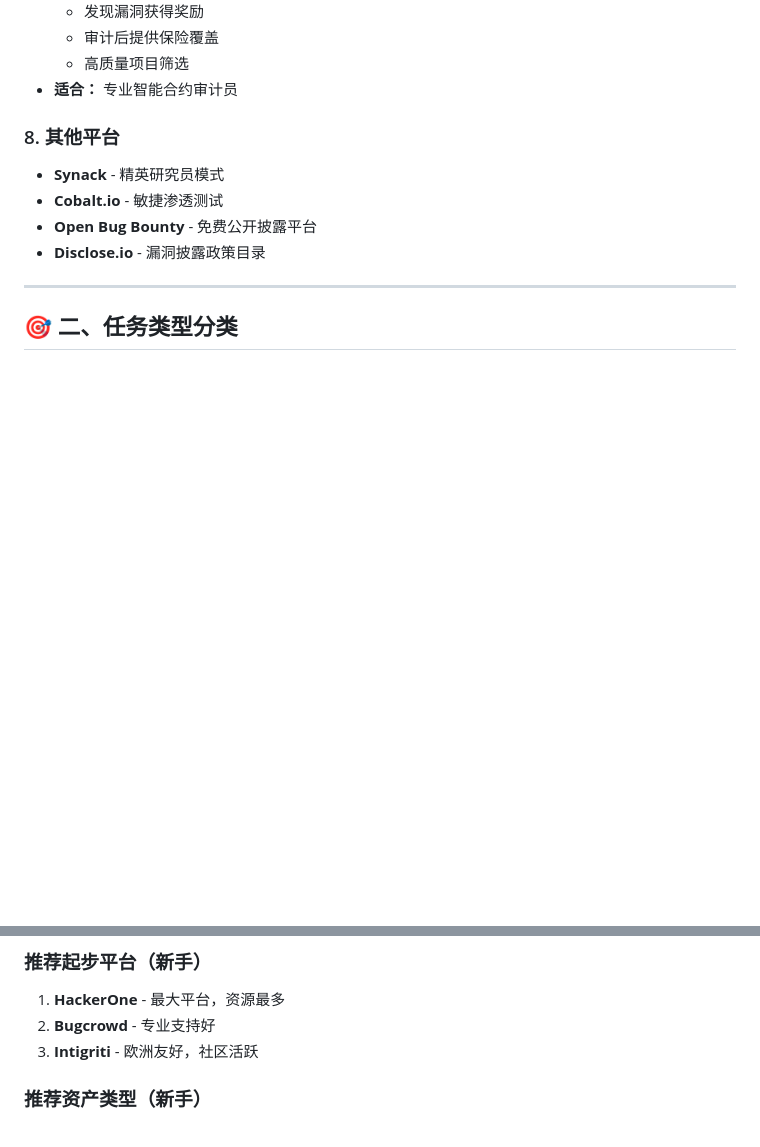
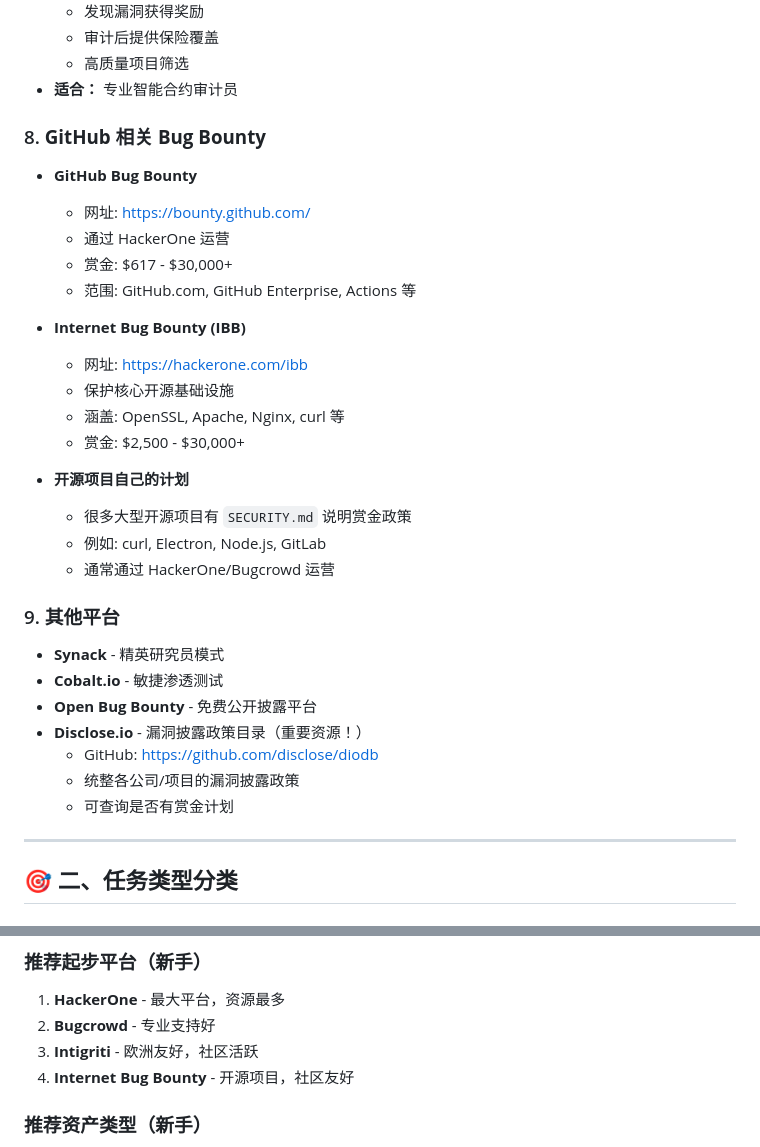
Before and after one commit to aicontentcreate2023-star/aicontentcreate2023-star.github.io, a Markdown page: bug-bounty-research-report.md, 2 parts joined by grey strips. Rendered like a GitHub page; blank space fills up the shorter version.

Commit message:
Update v1.4: Add GitHub bug bounty section, disclose/diodb, how to find bounties on GitHub

```diff
--- a/bug-bounty-research-report.md
+++ b/bug-bounty-research-report.md
@@ -106,11 +106,32 @@ Bug Bounty（漏洞赏金）是一种"按效果付费"的安全测试模式，
   - 高质量项目筛选
 - **适合：** 专业智能合约审计员
 
-### 8. **其他平台**
+### 8. **GitHub 相关 Bug Bounty**
+- **GitHub Bug Bounty**
+  - 网址: https://bounty.github.com/
+  - 通过 HackerOne 运营
+  - 赏金: $617 - $30,000+
+  - 范围: GitHub.com, GitHub Enterprise, Actions 等
+
+- **Internet Bug Bounty (IBB)**
+  - 网址: https://hackerone.com/ibb
+  - 保护核心开源基础设施
+  - 涵盖: OpenSSL, Apache, Nginx, curl 等
+  - 赏金: $2,500 - $30,000+
+
+- **开源项目自己的计划**
+  - 很多大型开源项目有 `SECURITY.md` 说明赏金政策
+  - 例如: curl, Electron, Node.js, GitLab
+  - 通常通过 HackerOne/Bugcrowd 运营
+
+### 9. **其他平台**
 - **Synack** - 精英研究员模式
 - **Cobalt.io** - 敏捷渗透测试
 - **Open Bug Bounty** - 免费公开披露平台
-- **Disclose.io** - 漏洞披露政策目录
+- **Disclose.io** - 漏洞披露政策目录（重要资源！）
+  - GitHub: https://github.com/disclose/diodb
+  - 统整各公司/项目的漏洞披露政策
+  - 可查询是否有赏金计划
 
 ---
 
@@ -696,6 +717,7 @@ Bug Bounty（漏洞赏金）是一种"按效果付费"的安全测试模式，
 1. **HackerOne** - 最大平台，资源最多
 2. **Bugcrowd** - 专业支持好
 3. **Intigriti** - 欧洲友好，社区活跃
+4. **Internet Bug Bounty** - 开源项目，社区友好
 
 ### 推荐资产类型（新手）
 1. **Domain / Web App** - 学习资源最多
```
Also changed, not shown: other parts of bug-bounty-research-report.md (+29 -2 lines).
